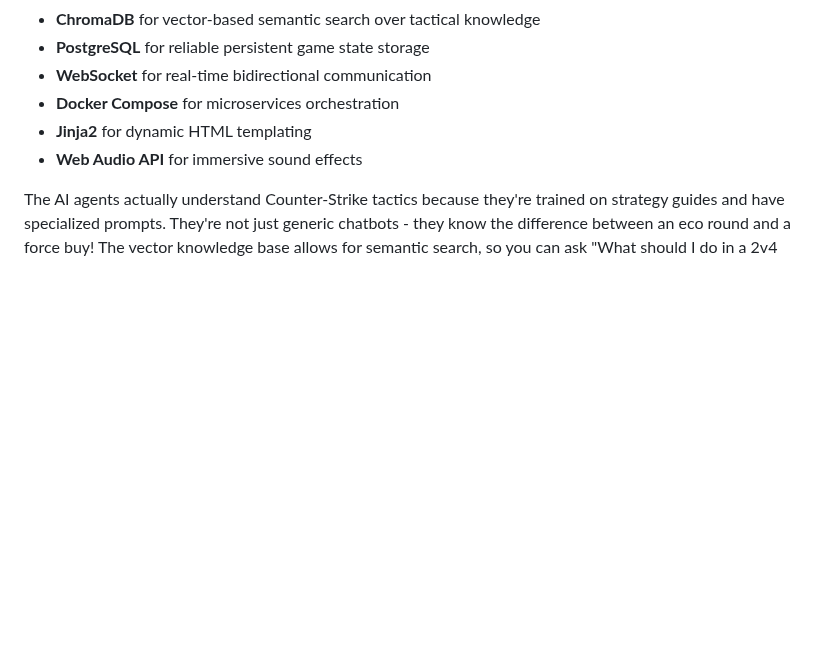
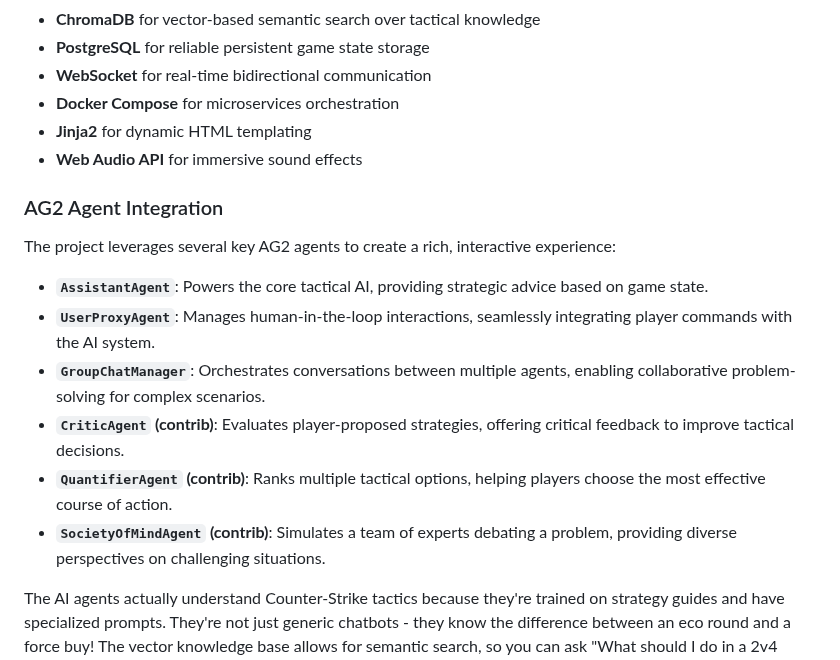
Before and after one commit to akashkthkr/counter_strike_ag2_agent, a Markdown page: README.md, the part around the change. Rendered like a GitHub page; blank space fills up the shorter version.

Commit message:
Add AG2 Agent Integration section to README.md
- Introduced a new section detailing the integration of key AG2 agents for enhanced interactive experiences.
- Described the roles of various agents including AssistantAgent, UserProxyAgent, GroupChatManager, CriticAgent, QuantifierAgent, and SocietyOfMindAgent.

```diff
--- a/README.md
+++ b/README.md
@@ -162,6 +162,17 @@ This project uses some pretty cool tech:
 - **Jinja2** for dynamic HTML templating
 - **Web Audio API** for immersive sound effects
 
+### AG2 Agent Integration
+
+The project leverages several key AG2 agents to create a rich, interactive experience:
+
+- **`AssistantAgent`**: Powers the core tactical AI, providing strategic advice based on game state.
+- **`UserProxyAgent`**: Manages human-in-the-loop interactions, seamlessly integrating player commands with the AI system.
+- **`GroupChatManager`**: Orchestrates conversations between multiple agents, enabling collaborative problem-solving for complex scenarios.
+- **`CriticAgent` (contrib)**: Evaluates player-proposed strategies, offering critical feedback to improve tactical decisions.
+- **`QuantifierAgent` (contrib)**: Ranks multiple tactical options, helping players choose the most effective course of action.
+- **`SocietyOfMindAgent` (contrib)**: Simulates a team of experts debating a problem, providing diverse perspectives on challenging situations.
+
 The AI agents actually understand Counter-Strike tactics because they're trained on strategy guides and have specialized prompts. They're not just generic chatbots - they know the difference between an eco round and a force buy! The vector knowledge base allows for semantic search, so you can ask "What should I do in a 2v4 clutch?" and get relevant tactical advice.
 
 ## License
```
